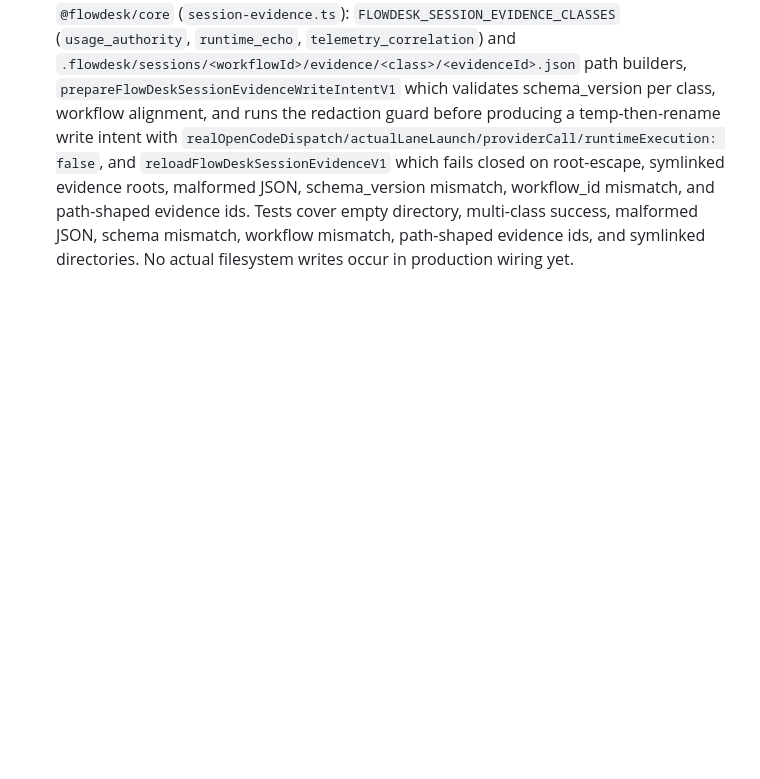
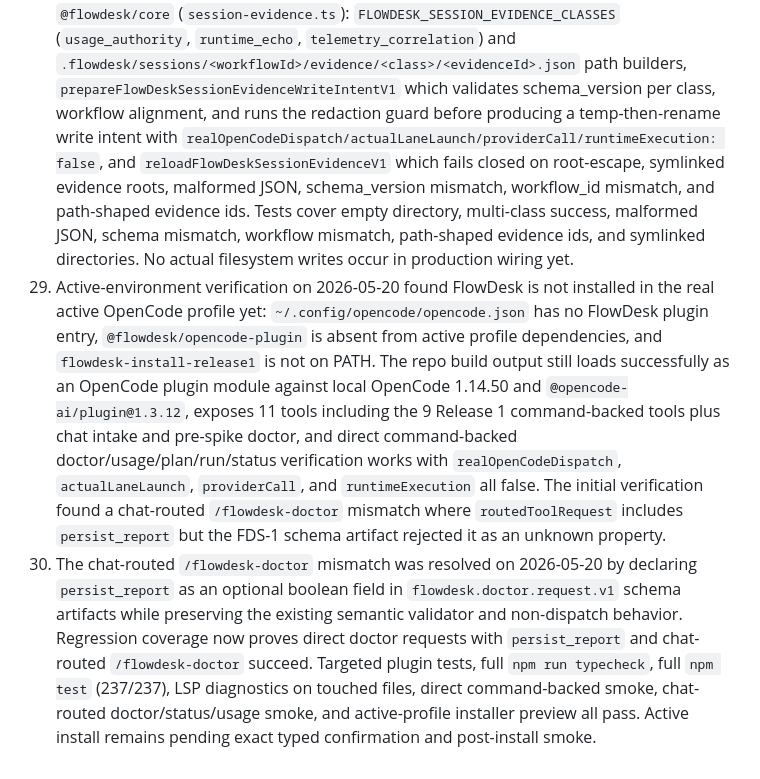
Before and after one commit to astasdf1/flowdesk, a Markdown page: docs/PROGRESS_SNAPSHOT.md, the part around one of its changes. Drawn GitHub-style; blank space fills up the shorter version.

Commit message:
docs: record chat-routed doctor fix
Ultraworked with [Sisyphus](https://github.com/code-yeongyu/oh-my-openagent)

Co-authored-by: Sisyphus <clio-agent@sisyphuslabs.ai>

```diff
--- a/docs/PROGRESS_SNAPSHOT.md
+++ b/docs/PROGRESS_SNAPSHOT.md
@@ -69,3 +69,5 @@ The full multi-release roadmap is roughly one quarter complete because Releases
 26. Planned mode-field contract `FlowDeskPlannedModeFieldV1` was added on 2026-05-19 in `@flowdesk/core` with typed `label`, `state`, and `dispatch_authority_enabled: false` fields, plus `flowDeskPlannedModeFieldToString` serializer and `createFlowDeskPlannedTopTierMultiPerspectiveReviewModeFieldV1` factory. Validators reject unknown labels, forbidden authority-implying states (`enabled`, `active`, `dispatch_ready`, `approved`, `authorized`), and dispatch authority claims. The serialized canonical entry `top_tier_multi_perspective_review_mode=planned` now appears in the `/flowdesk-doctor` `opencode_plugin_compatibility` section refs so users can see the planned reviewer readiness without enabling any runtime authority. Doctor handler and core validator tests cover the new contract.
 27. Opt-in fake-runtime reviewer lane probe was added on 2026-05-19 in `@flowdesk/core` as a pure-function evaluator `evaluateFlowDeskTopTierReviewerLaneProbeV1` plus typed request/result schemas `flowdesk.top_tier_reviewer_lane_probe.request.v1` and `flowdesk.top_tier_reviewer_lane_probe.result.v1`. The probe supports `subtask_true_command_lane` and `injected_sdk_client` channels, requires `agent_id: "reviewer"`, concrete non-alias provider-qualified model id, perspective from the reviewer perspective enum, six evidence refs (auth/usage/quota/provider_health/runtime_echo/telemetry), `fake_runtime: true`, and `dispatch_authority_enabled: false`. Outcomes are `probe_pass`, `probe_fail_closed` (with failure_label and any one of the evidence slots missing), or `probe_invalid`. Probe results always carry `provider_call_made: false` and `lane_launch_made: false`. A guard test ensures the compiled probe build does not reference `@opencode-ai/sdk`, child process surfaces, or `opencode run`. The probe is not wired into any default server tool, plugin handler, or doctor section; it is exercised only through direct calls in tests/probes.
 28. Durable session evidence persistence scaffolding was added on 2026-05-19 in `@flowdesk/core` (`session-evidence.ts`): `FLOWDESK_SESSION_EVIDENCE_CLASSES` (`usage_authority`, `runtime_echo`, `telemetry_correlation`) and `.flowdesk/sessions/<workflowId>/evidence/<class>/<evidenceId>.json` path builders, `prepareFlowDeskSessionEvidenceWriteIntentV1` which validates schema_version per class, workflow alignment, and runs the redaction guard before producing a temp-then-rename write intent with `realOpenCodeDispatch/actualLaneLaunch/providerCall/runtimeExecution: false`, and `reloadFlowDeskSessionEvidenceV1` which fails closed on root-escape, symlinked evidence roots, malformed JSON, schema_version mismatch, workflow_id mismatch, and path-shaped evidence ids. Tests cover empty directory, multi-class success, malformed JSON, schema mismatch, workflow mismatch, path-shaped evidence ids, and symlinked directories. No actual filesystem writes occur in production wiring yet.
+29. Active-environment verification on 2026-05-20 found FlowDesk is not installed in the real active OpenCode profile yet: `~/.config/opencode/opencode.json` has no FlowDesk plugin entry, `@flowdesk/opencode-plugin` is absent from active profile dependencies, and `flowdesk-install-release1` is not on PATH. The repo build output still loads successfully as an OpenCode plugin module against local OpenCode 1.14.50 and `@opencode-ai/plugin@1.3.12`, exposes 11 tools including the 9 Release 1 command-backed tools plus chat intake and pre-spike doctor, and direct command-backed doctor/usage/plan/run/status verification works with `realOpenCodeDispatch`, `actualLaneLaunch`, `providerCall`, and `runtimeExecution` all false. The initial verification found a chat-routed `/flowdesk-doctor` mismatch where `routedToolRequest` includes `persist_report` but the FDS-1 schema artifact rejected it as an unknown property.
+30. The chat-routed `/flowdesk-doctor` mismatch was resolved on 2026-05-20 by declaring `persist_report` as an optional boolean field in `flowdesk.doctor.request.v1` schema artifacts while preserving the existing semantic validator and non-dispatch behavior. Regression coverage now proves direct doctor requests with `persist_report` and chat-routed `/flowdesk-doctor` succeed. Targeted plugin tests, full `npm run typecheck`, full `npm test` (237/237), LSP diagnostics on touched files, direct command-backed smoke, chat-routed doctor/status/usage smoke, and active-profile installer preview all pass. Active install remains pending exact typed confirmation and post-install smoke.
```
Also changed, not shown: other parts of docs/PROGRESS_SNAPSHOT.md (+2 -2 lines).
